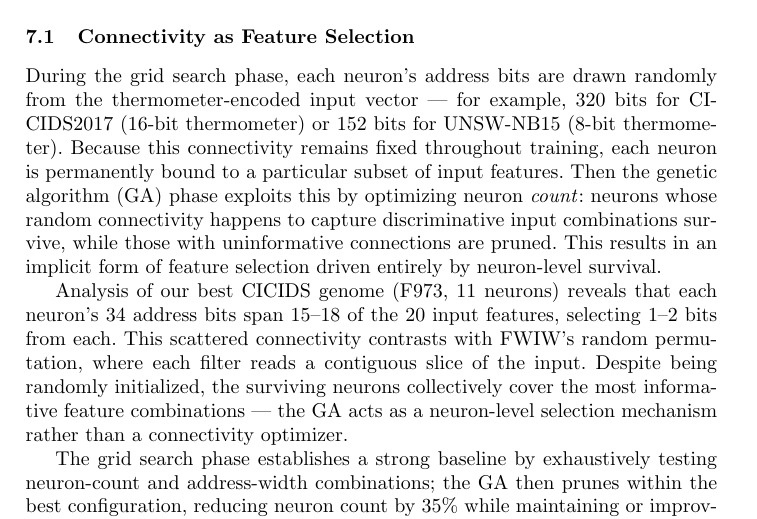
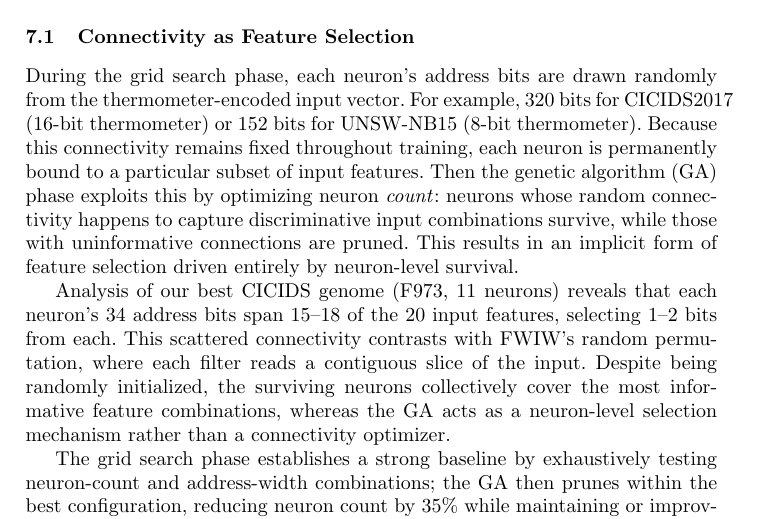
Before and after one commit to lacg/wnn, a LaTeX thesis (paper/main.tex): part of page 13 of 22, cut so that both start at the same text. Compiled offline with pdfLaTeX.

Commit message:
Replace em-dashes with periods and 'whereas' connector
Co-Authored-By: Claude Opus 4.6 (1M context) <noreply@anthropic.com>

```diff
--- a/paper/main.tex
+++ b/paper/main.tex
@@ -912,7 +912,7 @@ all fitting on a single \$20 Zynq Z-7020.
 \subsection{Connectivity as Feature Selection}
 
 During the grid search phase, each neuron's address bits are drawn
-randomly from the thermometer-encoded input vector --- for example,
+randomly from the thermometer-encoded input vector.  For example,
 320~bits for CICIDS2017 (16-bit thermometer) or 152~bits for UNSW-NB15
 (8-bit thermometer).  Because this connectivity remains fixed
 throughout training, each neuron is permanently bound to a particular
@@ -927,7 +927,7 @@ neuron's 34 address bits span 15--18 of the 20 input features, selecting
 1--2 bits from each.  This scattered connectivity contrasts with FWIW's
 random permutation, where each filter reads a contiguous slice of the
 input.  Despite being randomly initialized, the surviving neurons
-collectively cover the most informative feature combinations ---
+collectively cover the most informative feature combinations, whereas
 the GA acts as a neuron-level selection mechanism rather than a
 connectivity optimizer.
 
```
